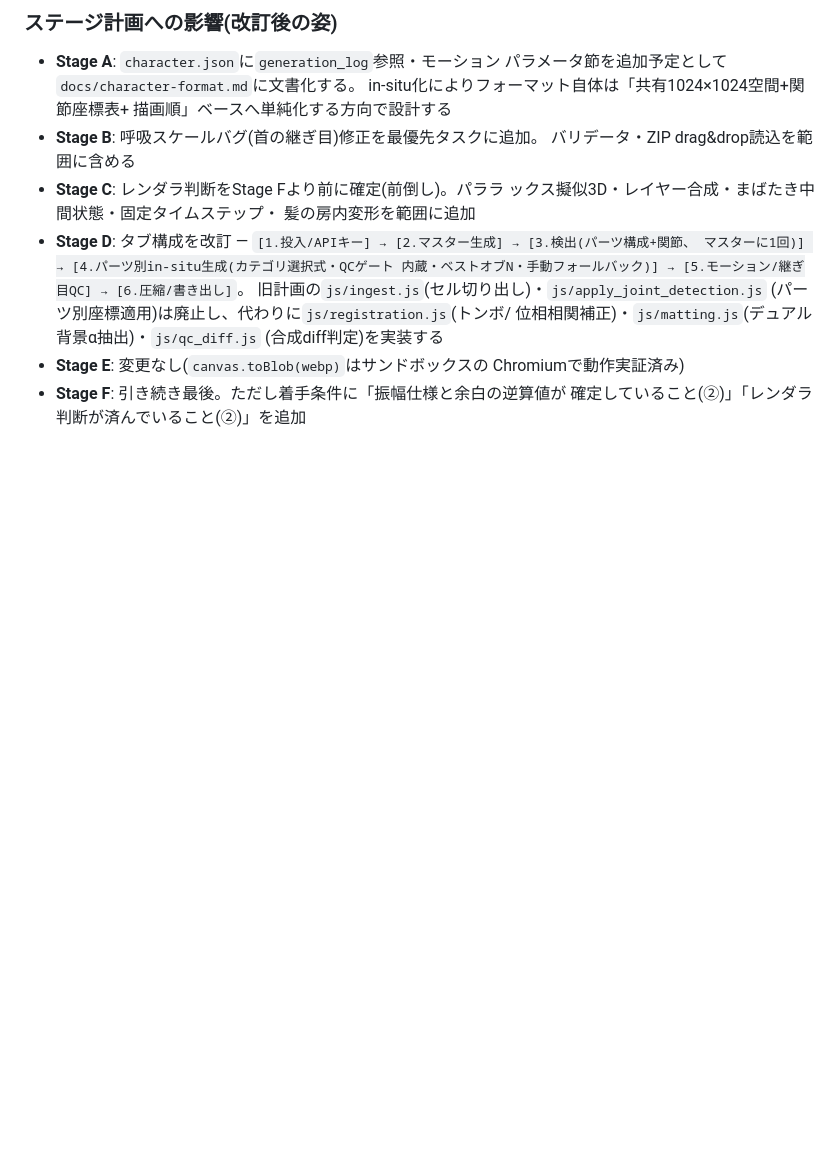
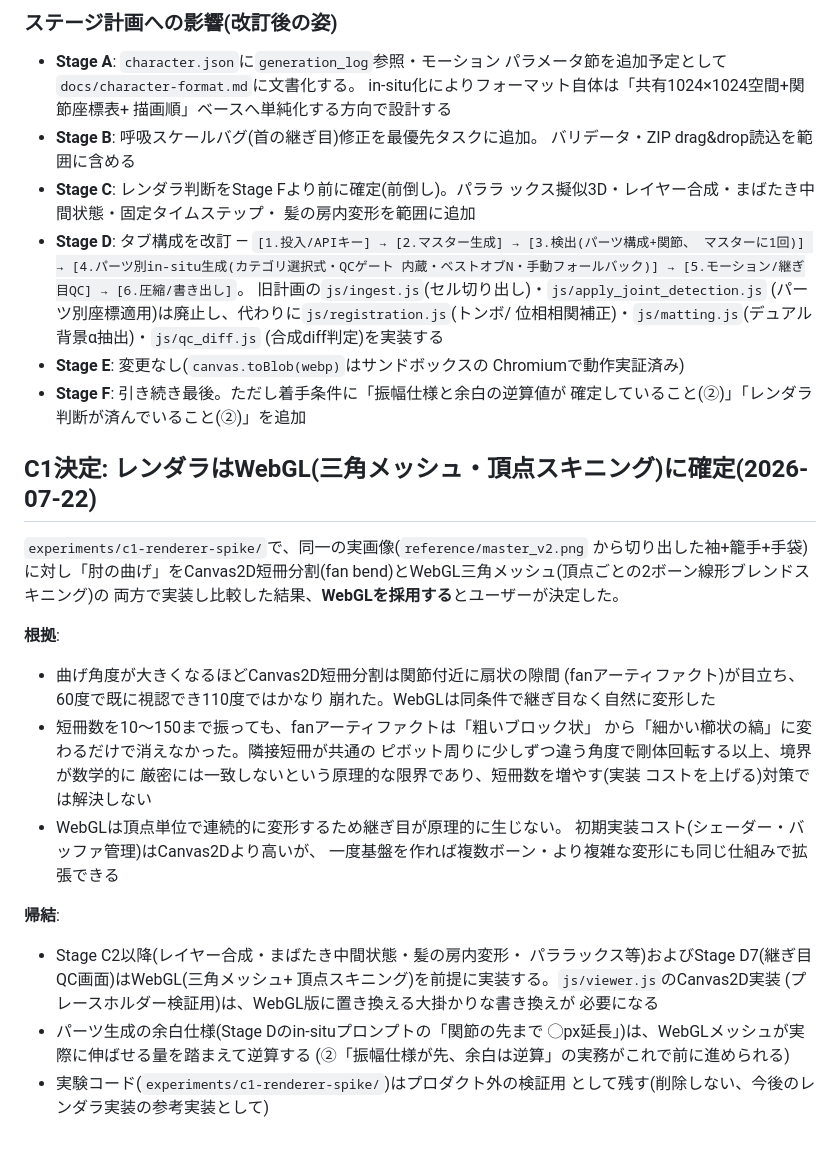
Before and after one commit to amanesf/super2D, a Markdown page: PLAN.md, the part around the change. GitHub-like rendering; blank space fills up the shorter version.

Commit message:
C1決定: レンダラをWebGL(三角メッシュ・頂点スキニング)に確定
experiments/c1-renderer-spike/の比較実験(実画像での肘曲げ)を踏まえ、
ユーザーがWebGL採用を決定。PLAN.md文末に決定根拠と帰結(Stage C2以降・
D7はWebGL前提、余白仕様はWebGLメッシュの伸縮量から逆算)を追記し、
TASKS.mdのC1を完了に更新した。

```diff
--- a/PLAN.md
+++ b/PLAN.md
@@ -1444,3 +1444,35 @@ Stage A(キャラクターバンドル形式)に先立ち、Stage Bのうち**
   Chromiumで動作実証済み)
 - **Stage F**: 引き続き最後。ただし着手条件に「振幅仕様と余白の逆算値が
   確定していること(②)」「レンダラ判断が済んでいること(②)」を追加
+
+## C1決定: レンダラはWebGL(三角メッシュ・頂点スキニング)に確定(2026-07-22)
+
+`experiments/c1-renderer-spike/`で、同一の実画像(`reference/master_v2.png`
+から切り出した袖+籠手+手袋)に対し「肘の曲げ」をCanvas2D短冊分割(fan
+bend)とWebGL三角メッシュ(頂点ごとの2ボーン線形ブレンドスキニング)の
+両方で実装し比較した結果、**WebGLを採用する**とユーザーが決定した。
+
+**根拠**:
+- 曲げ角度が大きくなるほどCanvas2D短冊分割は関節付近に扇状の隙間
+  (fanアーティファクト)が目立ち、60度で既に視認でき110度ではかなり
+  崩れた。WebGLは同条件で継ぎ目なく自然に変形した
+- 短冊数を10〜150まで振っても、fanアーティファクトは「粗いブロック状」
+  から「細かい櫛状の縞」に変わるだけで消えなかった。隣接短冊が共通の
+  ピボット周りに少しずつ違う角度で剛体回転する以上、境界が数学的に
+  厳密には一致しないという原理的な限界であり、短冊数を増やす(実装
+  コストを上げる)対策では解決しない
+- WebGLは頂点単位で連続的に変形するため継ぎ目が原理的に生じない。
+  初期実装コスト(シェーダー・バッファ管理)はCanvas2Dより高いが、
+  一度基盤を作れば複数ボーン・より複雑な変形にも同じ仕組みで拡張できる
+
+**帰結**:
+- Stage C2以降(レイヤー合成・まばたき中間状態・髪の房内変形・
+  パララックス等)およびStage D7(継ぎ目QC画面)はWebGL(三角メッシュ+
+  頂点スキニング)を前提に実装する。`js/viewer.js`のCanvas2D実装
+  (プレースホルダー検証用)は、WebGL版に置き換える大掛かりな書き換えが
+  必要になる
+- パーツ生成の余白仕様(Stage Dのin-situプロンプトの「関節の先まで
+  ◯px延長」)は、WebGLメッシュが実際に伸ばせる量を踏まえて逆算する
+  (②「振幅仕様が先、余白は逆算」の実務がこれで前に進められる)
+- 実験コード(`experiments/c1-renderer-spike/`)はプロダクト外の検証用
+  として残す(削除しない、今後のレンダラ実装の参考実装として)
```
Also changed, not shown: TASKS.md (+3 -1 lines).
